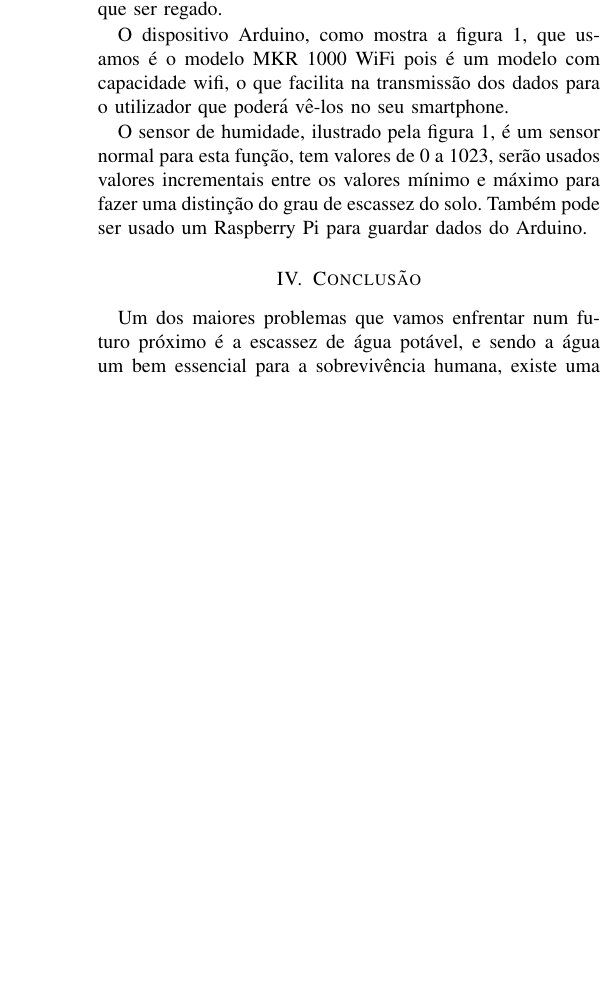
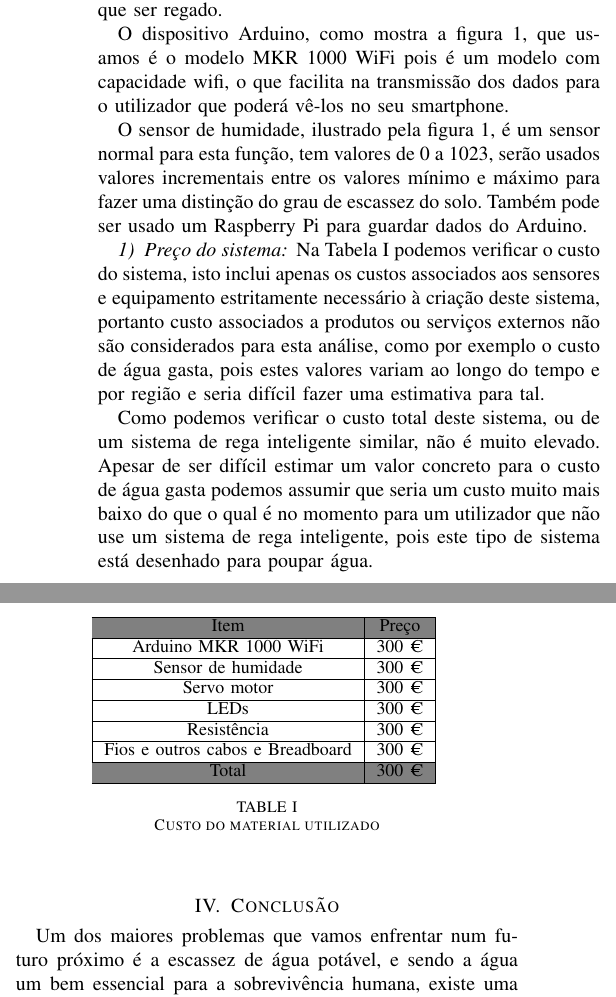
Before and after one commit to nelson-vieira/smart-irrigation-system, a LaTeX paper (paper/smart_irrigation_system.tex): part of one column of page 2 of 2 before the commit and two parts of the columns of page 2 of 2 after it, the two joined at a grey line, cut so that both start at the same text, the shorter picture padded with empty space. Compiled offline with pdfLaTeX; a missing font is replaced by an installed copy or a similar font; a LaTeX package or settings file that is missing is left out.

Commit message:
added price section

```diff
--- a/paper/smart_irrigation_system.tex
+++ b/paper/smart_irrigation_system.tex
@@ -6,8 +6,10 @@
 \usepackage{algorithmic}
 \usepackage{textcomp}
 \usepackage{xcolor}
+\usepackage{colortbl}
 \usepackage[rightcaption]{sidecap}
 \usepackage{wrapfig}
+\usepackage{adjustbox}
 \usepackage{graphicx} %package to manage images
 \graphicspath{ {./images/} }
 
@@ -134,6 +136,49 @@ sensor normal para esta função, tem valores de 0 a 1023, serão usados valores
 incrementais entre os valores mínimo e máximo para fazer uma distinção do grau
 de escassez do solo. Também pode ser usado um Raspberry Pi para guardar dados do Arduino.
 
+\subsubsection{Preço do sistema}
+
+Na Tabela \ref{pricetable} podemos verificar o custo do sistema, isto inclui apenas
+os custos associados aos sensores e equipamento estritamente necessário à criação deste sistema,
+portanto custo associados a produtos ou serviços externos não são considerados para esta análise,
+como por exemplo o custo de água gasta, pois estes valores variam ao longo do tempo e por
+região e seria difícil fazer uma estimativa para tal.
+
+\begin{table}[ht]
+\centering
+\small
+\begin{tabular}{|c|c|c|c|c|}
+    \hline
+    \rowcolor{gray}
+    Item & Preço \\
+    \hline
+    Arduino MKR 1000 WiFi & 300 € \\
+    \hline
+    Sensor de humidade & 300 € \\
+    \hline
+    Servo motor & 300 € \\
+    \hline
+    LEDs & 300 € \\
+    \hline
+    Resistência & 300 € \\
+    \hline
+    Fios e outros cabos e Breadboard & 300 € \\
+    \hline
+    \rowcolor{gray}
+    Total & 300 € \\
+    \hline
+\end{tabular}
+\vspace{1em}
+\caption{Custo do material utilizado}
+\label{pricetable}
+\end{table}
+
+Como podemos verificar o custo total deste sistema, ou de um sistema de rega inteligente similar,
+não é muito elevado. Apesar de ser difícil estimar um valor concreto para o custo de água gasta
+podemos assumir que seria um custo muito mais baixo do que o qual é no momento para um
+utilizador que não use um sistema de rega inteligente, pois este tipo de sistema está desenhado
+para poupar água.
+
 % END OF ABSTRACT
 
 
```
Also changed, not shown: README.md, paper/smart_irrigation_system.pdf, 1 other file.
